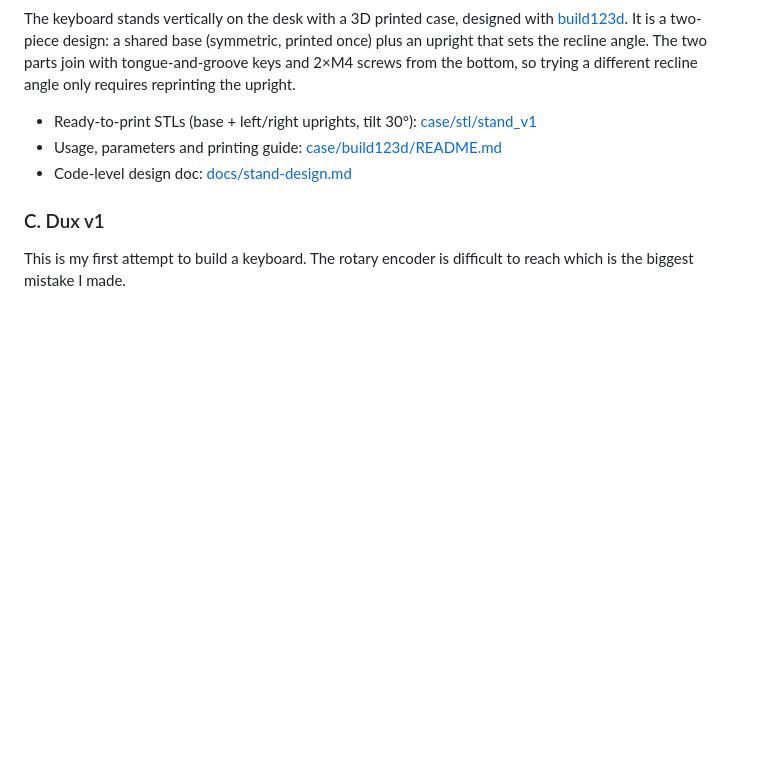
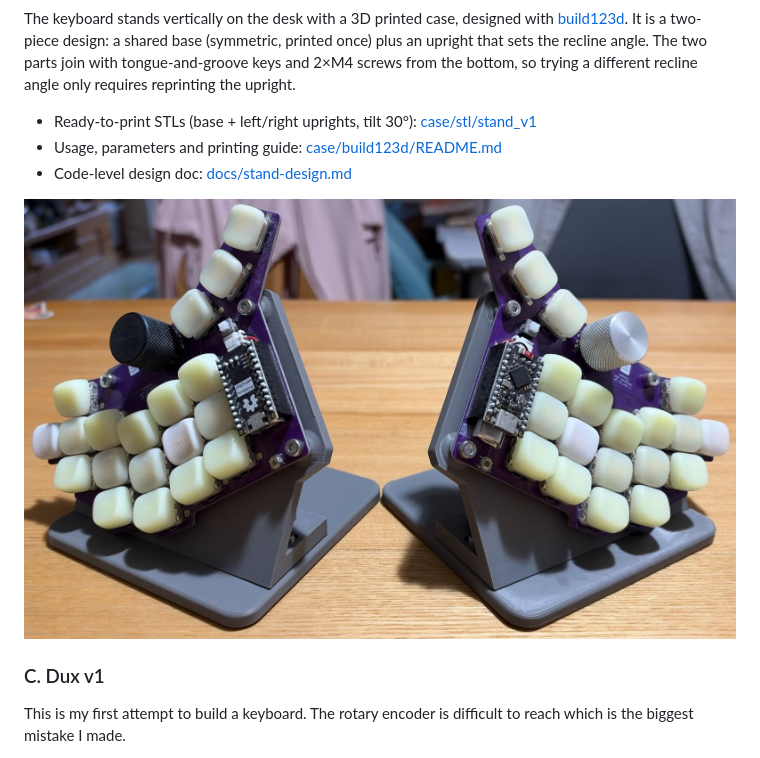
Before and after one commit to cyfdecyf/c-dux, a Markdown page: README.md, the part around the change. GitHub-like rendering; pictures changed too: images/c-dux-v2-stand-case.jpeg (added); blank space fills up the shorter version.

Commit message:
image: README 引用站立 case 照片

```diff
--- a/README.md
+++ b/README.md
@@ -116,6 +116,8 @@ upright.
   [case/build123d/README.md](./case/build123d/README.md)
 - Code-level design doc: [docs/stand-design.md](./docs/stand-design.md)
 
+![C. Dux v2 stand case](./images/c-dux-v2-stand-case.jpeg)
+
 ### C. Dux v1
 
 This is my first attempt to build a keyboard. The rotary encoder is difficult to reach
```
